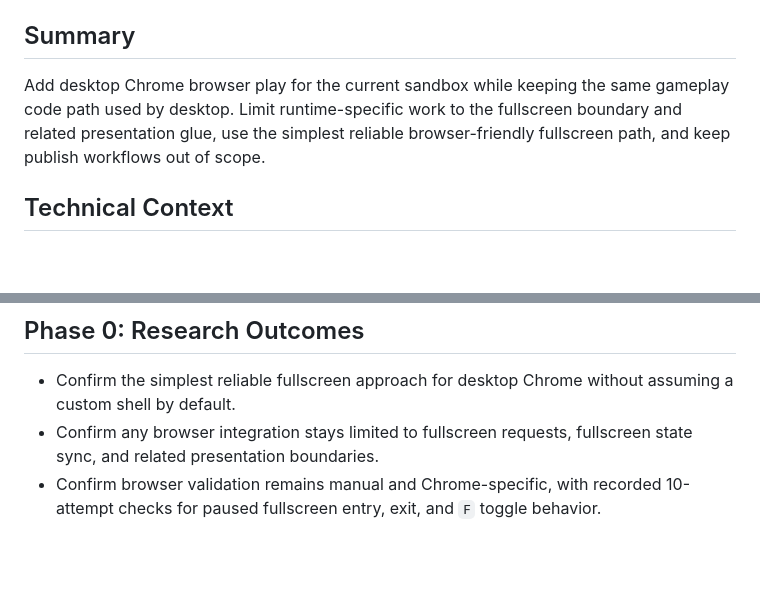
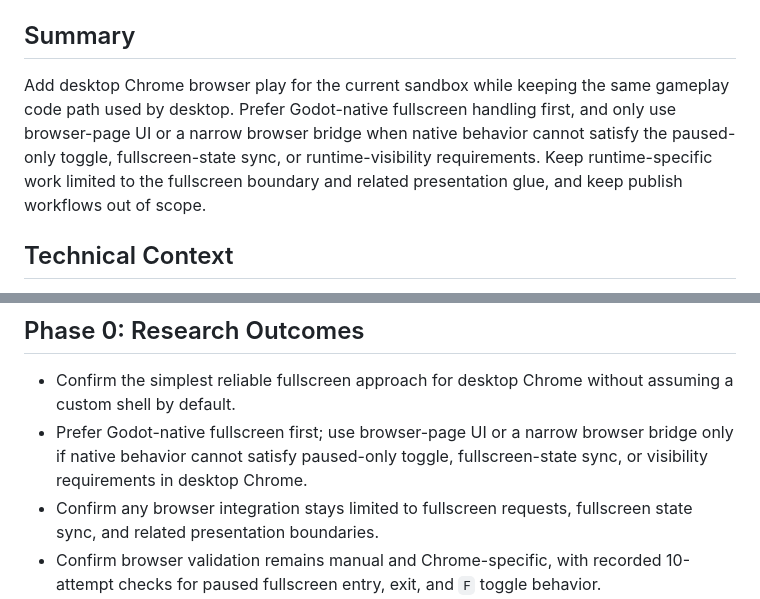
Before and after one commit to mjulstein/godot-gta, a Markdown page: specs/003-web-browser-play/plan.md, 2 parts joined by grey strips. Drawn GitHub-style; blank space fills up the shorter version.

Commit message:
Refine web browser play spec artifacts

```diff
--- a/specs/003-web-browser-play/plan.md
+++ b/specs/003-web-browser-play/plan.md
@@ -7,7 +7,7 @@
 
 ## Summary
 
-Add desktop Chrome browser play for the current sandbox while keeping the same gameplay code path used by desktop. Limit runtime-specific work to the fullscreen boundary and related presentation glue, use the simplest reliable browser-friendly fullscreen path, and keep publish workflows out of scope.
+Add desktop Chrome browser play for the current sandbox while keeping the same gameplay code path used by desktop. Prefer Godot-native fullscreen handling first, and only use browser-page UI or a narrow browser bridge when native behavior cannot satisfy the paused-only toggle, fullscreen-state sync, or runtime-visibility requirements. Keep runtime-specific work limited to the fullscreen boundary and related presentation glue, and keep publish workflows out of scope.
 
 ## Technical Context
 
@@ -92,6 +92,7 @@ README.md
 ## Phase 0: Research Outcomes
 
 - Confirm the simplest reliable fullscreen approach for desktop Chrome without assuming a custom shell by default.
+- Prefer Godot-native fullscreen first; use browser-page UI or a narrow browser bridge only if native behavior cannot satisfy paused-only toggle, fullscreen-state sync, or visibility requirements in desktop Chrome.
 - Confirm any browser integration stays limited to fullscreen requests, fullscreen state sync, and related presentation boundaries.
 - Confirm browser validation remains manual and Chrome-specific, with recorded 10-attempt checks for paused fullscreen entry, exit, and `F` toggle behavior.
 - Confirm publish and release automation remain out of scope for `003-web-browser-play`.
```
Also changed, not shown: specs/003-web-browser-play/spec.md (+2 -2 lines), specs/003-web-browser-play/tasks.md (+9 -4 lines).
